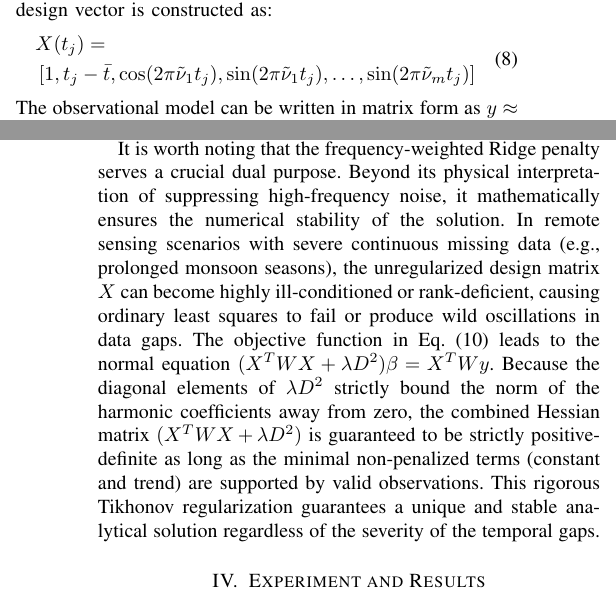
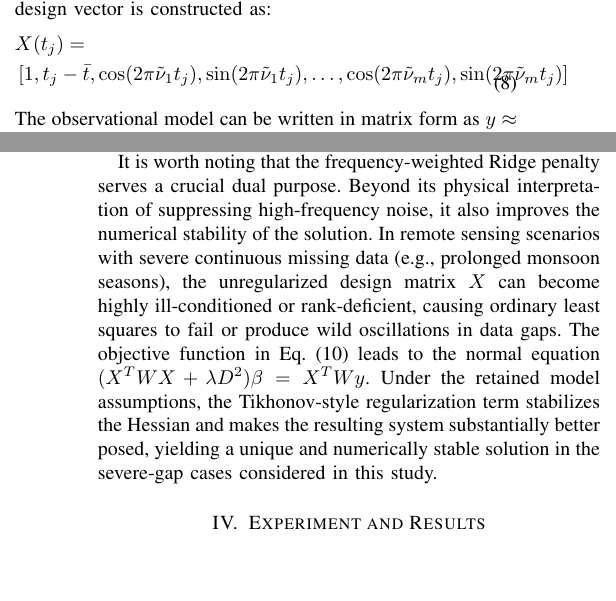
Before and after one commit to Mckay-Yang/nuforst, a LaTeX paper (docs/paper/nufrost.tex): two parts of the columns of pages 3 and 4 of 7, joined at a grey line, cut so that both start at the same text, the shorter picture padded with empty space. Compiled offline with pdfLaTeX; a missing font is replaced by an installed copy or a similar font; a LaTeX package or settings file that is missing is left out.

Commit message:
fix: correct design matrix and soften stability claim
- Add the missing cosine term in the final harmonic pair of the design vector
- Replace the absolute positive-definiteness claim with a conditional stability statement
- Keep the method description aligned with the retained ridge-penalty assumptions

```diff
--- a/docs/paper/nufrost.tex
+++ b/docs/paper/nufrost.tex
@@ -142,7 +142,7 @@ With the extracted dominant frequencies, the time series can be modeled as a lin
 \label{eq:design}
 \begin{split}
 &X(t_j) = \\
-&\left[1, t_j - \bar{t}, \cos(2\pi\tilde{\nu}_1 t_j), \sin(2\pi\tilde{\nu}_1 t_j), \dots, \sin(2\pi\tilde{\nu}_m t_j)\right]
+&\left[1, t_j - \bar{t}, \cos(2\pi\tilde{\nu}_1 t_j), \sin(2\pi\tilde{\nu}_1 t_j), \dots, \cos(2\pi\tilde{\nu}_m t_j), \sin(2\pi\tilde{\nu}_m t_j)\right]
 \end{split}
 \end{equation}
 The observational model can be written in matrix form as $y \approx X\beta$, where $\beta$ contains the coefficients for the basis functions.
@@ -178,7 +178,7 @@ where $W$ is a diagonal matrix containing the Huber weights $w_j$, $\lambda$ con
 \end{equation}
 where $\nu_{base}$ is the lowest positive frequency in the selected set, and $\gamma$ regulates the weight of the frequency penalty. The penalty for the constant and trend terms is set to zero. This synergistic Huber-Ridge optimization yields a robust estimation of the time series, effectively mitigating both anomalous outliers and high-frequency noise.
 
-It is worth noting that the frequency-weighted Ridge penalty serves a crucial dual purpose. Beyond its physical interpretation of suppressing high-frequency noise, it mathematically ensures the numerical stability of the solution. In remote sensing scenarios with severe continuous missing data (e.g., prolonged monsoon seasons), the unregularized design matrix $X$ can become highly ill-conditioned or rank-deficient, causing ordinary least squares to fail or produce wild oscillations in data gaps. The objective function in Eq.~(\ref{eq:objective}) leads to the normal equation $(X^T W X + \lambda D^2) \beta = X^T W y$. Because the diagonal elements of $\lambda D^2$ strictly bound the norm of the harmonic coefficients away from zero, the combined Hessian matrix $(X^T W X + \lambda D^2)$ is guaranteed to be strictly positive-definite as long as the minimal non-penalized terms (constant and trend) are supported by valid observations. This rigorous Tikhonov regularization guarantees a unique and stable analytical solution regardless of the severity of the temporal gaps.
+It is worth noting that the frequency-weighted Ridge penalty serves a crucial dual purpose. Beyond its physical interpretation of suppressing high-frequency noise, it also improves the numerical stability of the solution. In remote sensing scenarios with severe continuous missing data (e.g., prolonged monsoon seasons), the unregularized design matrix $X$ can become highly ill-conditioned or rank-deficient, causing ordinary least squares to fail or produce wild oscillations in data gaps. The objective function in Eq.~(\ref{eq:objective}) leads to the normal equation $(X^T W X + \lambda D^2)\beta = X^T W y$. Under the retained model assumptions, the Tikhonov-style regularization term stabilizes the Hessian and makes the resulting system substantially better posed, yielding a unique and numerically stable solution in the severe-gap cases considered in this study.
 
 \section{Experiment and Results}
 
```
